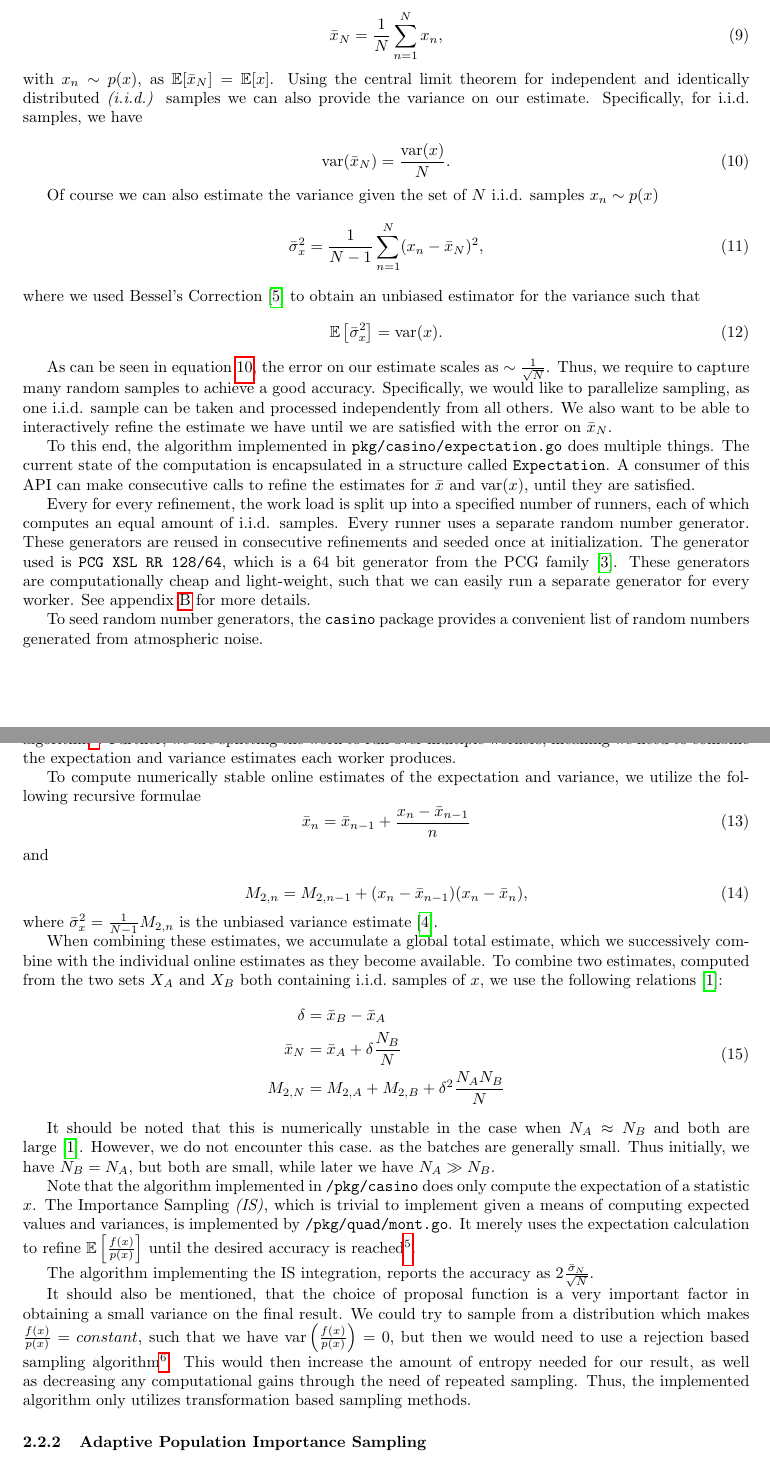
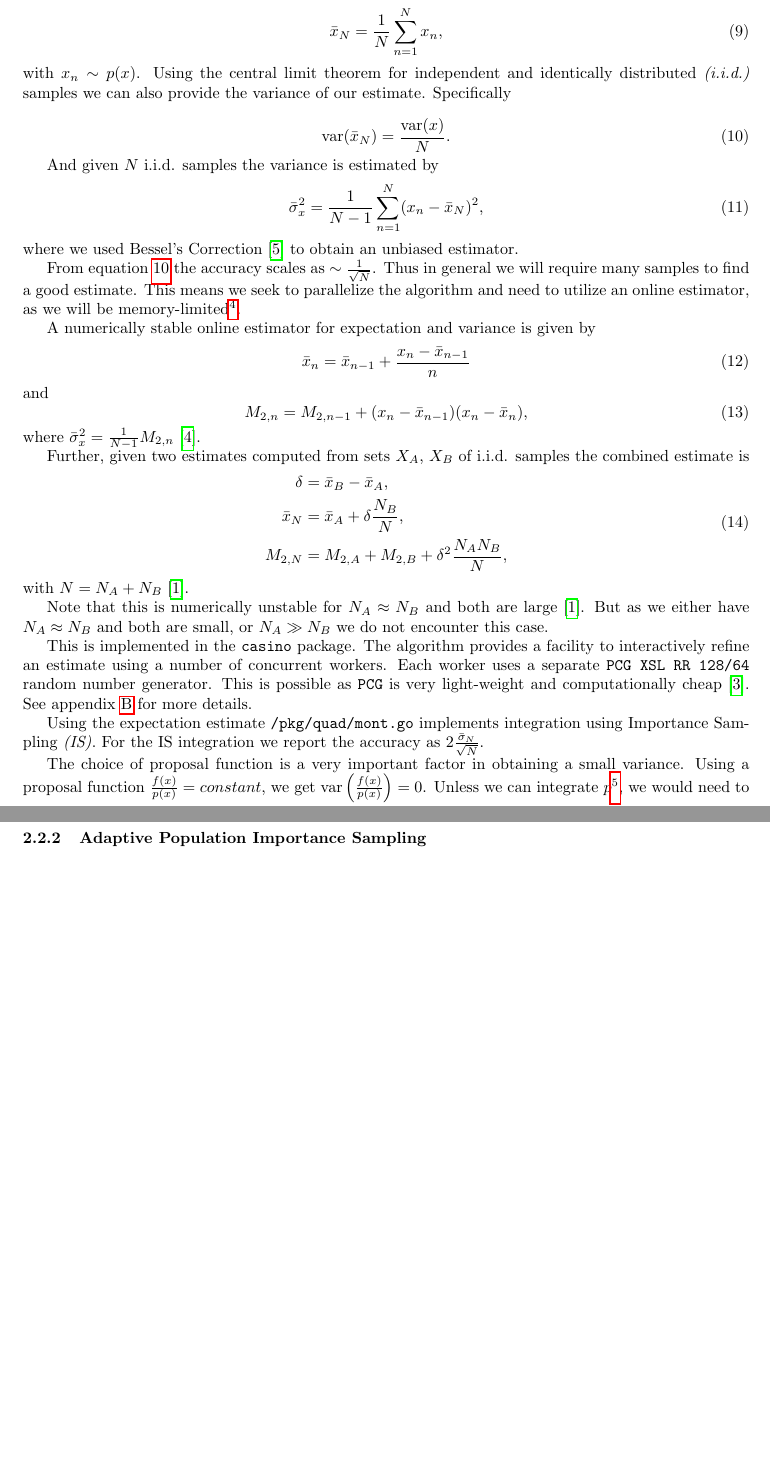
Before and after one commit to dyedgreen/comp-phys, a LaTeX document (pdf/project.tex): two parts of pages 3 and 4 of 8 before the commit and two parts of pages 3 and 4 of 7 after it, joined at a grey line, cut so that both start at the same text, the shorter picture padded with empty space. Compiled offline with pdfLaTeX.

Commit message:
Go through write-up; write more consicely

```diff
--- a/pdf/project.tex
+++ b/pdf/project.tex
@@ -174,95 +162,63 @@ We explore two general classes of algorithms: quadrature methods, and Monte-Carl
   \begin{equation}
   \bar{x}_N = \frac{1}{N} \sum_{n=1}^N x_n,
   \end{equation}
-  with $x_n \sim p(x)$, as $\mathbb{E}[\bar{x}_N] = \mathbb{E}[x]$. Using the central limit theorem for
-  \iid{} samples we can also provide the variance on our estimate. Specifically, for \iid{} samples,
-  we have
+  with $x_n \sim p(x)$. Using the central limit theorem for \iid{} samples we can also provide the
+  variance of our estimate. Specifically
 
   \begin{equation}
   \label{eq:var}
   \operatorname{var}(\bar{x}_N) = \frac{\operatorname{var}(x)}{N}.
   \end{equation}
 
-  Of course we can also estimate the variance given the set of $N$ \iid{} samples $x_n \sim p(x)$
+  And given $N$ \iid{} samples the variance is estimated by
   \begin{equation}
   \bar{\sigma}_x^2 = \frac{1}{N-1} \sum_{n=1}^N (x_n - \bar{x}_N)^2,
   \end{equation}
-  where we used Bessel's Correction\cite{nr} to obtain an unbiased estimator for the variance such
-  that
-  \begin{equation}
-  \mathbb{E}\left[\bar{\sigma}_x^2\right] = \operatorname{var}(x).
-  \end{equation}
+  where we used Bessel's Correction\cite{nr} to obtain an unbiased estimator.
 
-  As can be seen in equation \ref{eq:var}, the error on our estimate scales as $\sim \frac{1}{\sqrt{N}}$.
-  Thus, we require to capture many random samples to achieve a good accuracy. Specifically, we would
-  like to parallelize sampling, as one \iid{} sample can be taken and processed independently from
-  all others. We also want to be able to interactively refine the estimate we have until we are
-  satisfied with the error on $\bar{x}_N$.
-
-  To this end, the algorithm implemented in \texttt{pkg/casino/expectation.go} does multiple things.
-  The current state of the computation is encapsulated in a structure called \texttt{Expectation}.
-  A consumer of this API can make consecutive calls to refine the estimates for $\bar{x}$ and
-  $\operatorname{var}(x)$, until they are satisfied.
-
-  Every for every refinement, the work load is split up into a specified number of runners, each of
-  which computes an equal amount of \iid{} samples. Every runner uses a separate random number generator.
-  These generators are reused in consecutive refinements and seeded once at initialization. The
-  generator used is \texttt{PCG XSL RR 128/64}, which is a 64 bit generator from the PCG family\cite{pcg}.
-  These generators are computationally cheap and light-weight, such that we can easily run a
-  separate generator for every worker. See appendix \ref{app:pcg} for more details.
-
-  To seed random number generators, the \texttt{casino} package provides a convenient list of random numbers
-  generated from atmospheric noise.
-
-  As we require to compute many samples, we are memory limited and need to utilize an online
-  algorithm\footnotemark. Further, we are splitting the work to run over multiple workers, meaning we
-  need to combine the expectation and variance estimates each worker produces.
+  From equation \ref{eq:var} the accuracy scales as $\sim \frac{1}{\sqrt{N}}$. Thus in general we will
+  require many samples to find a good estimate. This means we seek to parallelize the algorithm and need
+  to utilize an online estimator, as we will be memory-limited\footnotemark.
 
   \footnotetext{A quick calculation reveals that to attain an accuracy of $\sigma = 10^{-5}$ we would
   require about $10^{10}$ samples. Using 64 bit floating point numbers to store the results, this would
   require about $600$ GB of storage or $60\%$ of my computers total storage capacity.}
 
-  To compute numerically stable online estimates of the expectation and variance, we utilize the
-  following recursive formulae
+  A numerically stable online estimator for expectation and variance is given by
   \begin{equation}
   \bar{x}_n = \bar{x}_{n-1} + \frac{x_n - \bar{x}_{n-1}}{n}
   \end{equation}
   and
-
   \begin{equation}
   M_{2,n} = M_{2,n-1} + (x_n - \bar{x}_{n-1})(x_n - \bar{x}_n),
   \end{equation}
-  where $\bar{\sigma}_x^2 = \frac{1}{N-1} M_{2,n}$ is the unbiased variance estimate\cite{welford}.
+  where $\bar{\sigma}_x^2 = \frac{1}{N-1} M_{2,n}$\cite{welford}.
 
-  When combining these estimates, we accumulate a global total estimate, which we successively combine
-  with the individual online estimates as they become available. To combine two estimates, computed
-  from the two sets $X_A$ and $X_B$ both containing \iid{} samples of $x$, we use the following relations\cite{chan}:
+  Further, given two estimates computed from sets $X_A$, $X_B$ of \iid{} samples the combined
+  estimate is
   \begin{equation}
   \begin{split}
-  \delta & = \bar{x}_B - \bar{x}_A \\
-  \bar{x}_N & = \bar{x}_A + \delta \frac{N_B}{N} \\
-  M_{2,N} & = M_{2,A} + M_{2,B} + \delta^2 \frac{N_A N_B}{N}
+  \delta & = \bar{x}_B - \bar{x}_A, \\
+  \bar{x}_N & = \bar{x}_A + \delta \frac{N_B}{N}, \\
+  M_{2,N} & = M_{2,A} + M_{2,B} + \delta^2 \frac{N_A N_B}{N},
   \end{split}
   \end{equation}
+  with $N = N_A + N_B$\cite{chan}.
 
-  It should be noted that this is numerically unstable in the case when $N_A \approx N_B$ and both
-  are large\cite{chan}. However, we do not encounter this case. as the batches are generally small.
-  Thus initially, we have $N_B = N_A$, but both are small, while later we have $N_A \gg N_B$.
+  Note that this is numerically unstable for $N_A \approx N_B$ and both are large\cite{chan}. But as we
+  either have $N_A \approx N_B$ and both are small, or $N_A \gg N_B$ we do not encounter this case.
 
-  Note that the algorithm implemented in \texttt{/pkg/casino} does only compute the expectation of a
-  statistic $x$. The \is{}, which is trivial to implement given a means of computing
-  expected values and variances, is implemented by \texttt{/pkg/quad/mont.go}. It merely uses the
-  expectation calculation to refine $\mathbb{E}\left[ \frac{f(x)}{p(x)} \right]$ until the desired
-  accuracy is reached\footnote{Or the sample limit is exceeded.}.
+  This is implemented in the \texttt{casino} package. The algorithm provides a facility to interactively
+  refine an estimate using a number of concurrent workers. Each worker uses a separate \texttt{PCG XSL RR 128/64}
+  random number generator. This is possible as \texttt{PCG} is very light-weight and computationally cheap\cite{pcg}.
+  See appendix \ref{app:pcg} for more details.
 
-  The algorithm implementing the \is{} integration, reports the accuracy as
-  $2\frac{\bar\sigma_N}{\sqrt N}$.
+  Using the expectation estimate \texttt{/pkg/quad/mont.go} implements integration using \is{}. For
+  the \is{} integration we report the accuracy as $2\frac{\bar\sigma_N}{\sqrt N}$.
 
-  It should also be mentioned, that the choice of proposal function is a very important factor in
-  obtaining a small variance on the final result. We could try to sample from a distribution which
-  makes $\frac{f(x)}{p(x)} = constant$, such that we have
-  $\operatorname{var}\left(\frac{f(x)}{p(x)}\right) = 0$, but then we would need to use a rejection
-  based sampling algorithm\footnotemark. This would then increase the amount of entropy needed for our result,
-  as well as decreasing any computational gains through the need of repeated sampling. Thus, the implemented
-  algorithm only utilizes transformation based sampling methods.
+  The choice of proposal function is a very important factor in
+  obtaining a small variance. Using a proposal function $\frac{f(x)}{p(x)} = constant$, we get
+  $\operatorname{var}\left(\frac{f(x)}{p(x)}\right) = 0$. Unless we can integrate $p$\footnote{Which is
+  equivalent to integrating $f$.}, we would need to utilize rejection based sampling. This is effectively
+  equivalent to doing \is. Thus, we seek an integrable $p$ as close to $f$ as possible.
 
```
Also changed, not shown: pdf/project.tex (89 more changed lines).
